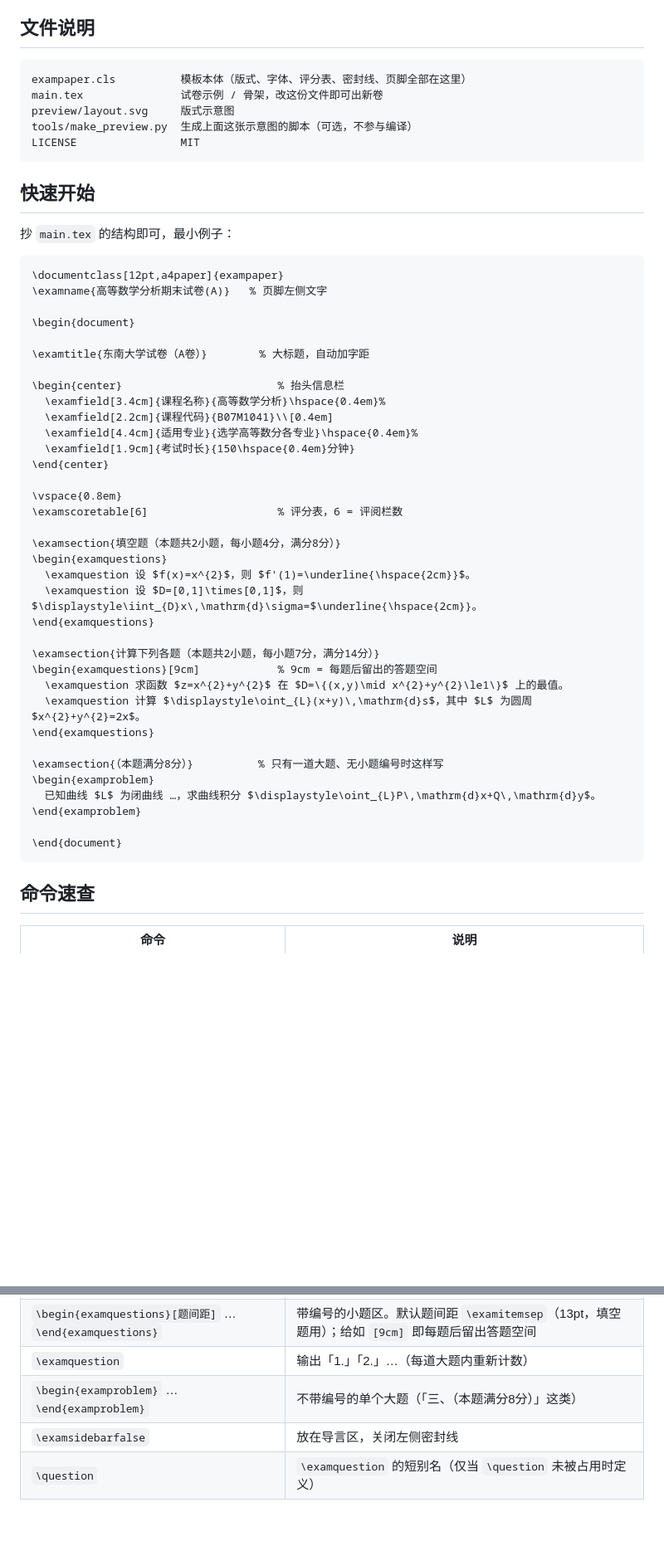
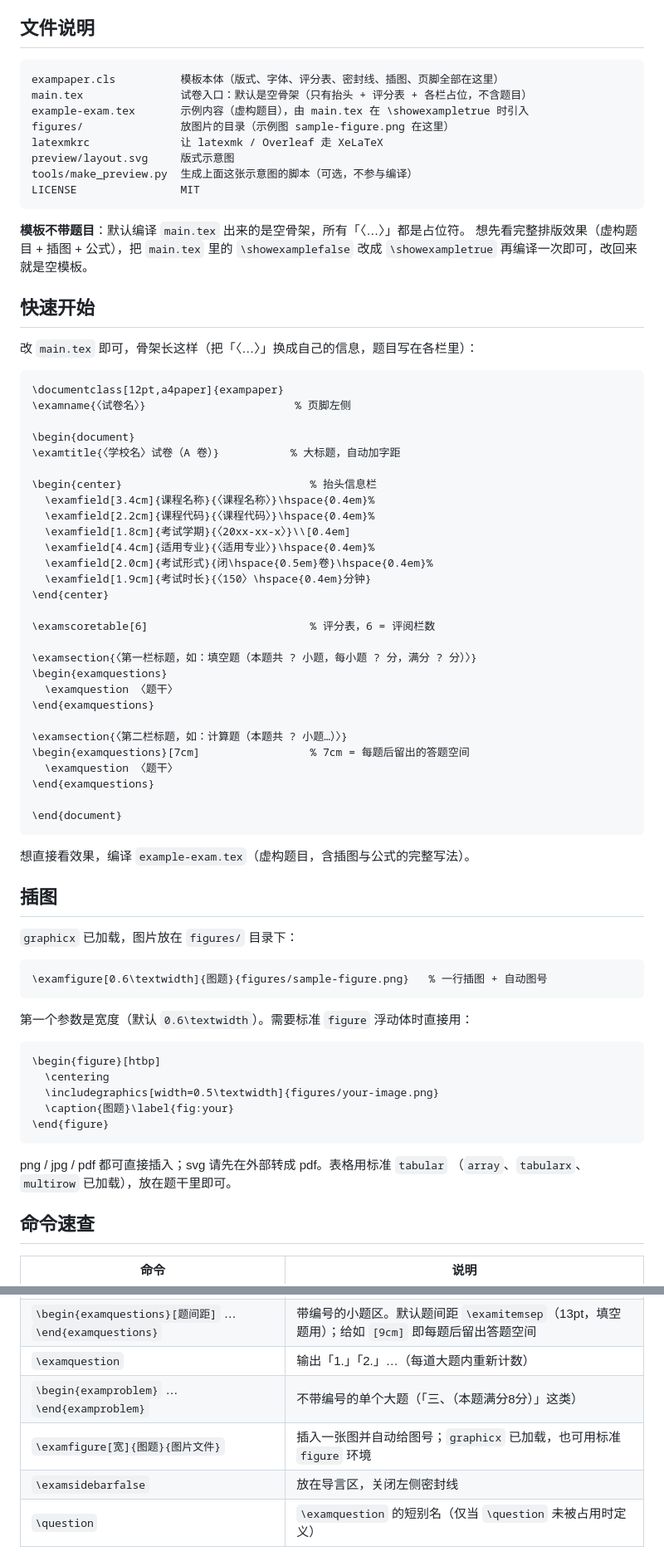
Before and after one commit to sunflower070203/SEU-Test-Latex-Template, a Markdown page: README.md, 2 parts joined by grey strips. Shown at 83% size. Rendered like a GitHub page; blank space fills up the shorter version.

Commit message:
重构：main.tex 加 \showexample 开关（默认空模板，一键看示例）；示例改为内容文件并新增插图命令与示例图；README 更新

````diff
--- a/README.md
+++ b/README.md
@@ -56,54 +56,77 @@ latexmk -xelatex main.tex
 ## 文件说明
 
 ```
-exampaper.cls          模板本体（版式、字体、评分表、密封线、页脚全部在这里）
-main.tex               试卷示例 / 骨架，改这份文件即可出新卷
+exampaper.cls          模板本体（版式、字体、评分表、密封线、插图、页脚全部在这里）
+main.tex               试卷入口：默认是空骨架（只有抬头 + 评分表 + 各栏占位，不含题目）
+example-exam.tex       示例内容（虚构题目），由 main.tex 在 \showexampletrue 时引入
+figures/               放图片的目录（示例图 sample-figure.png 在这里）
+latexmkrc              让 latexmk / Overleaf 走 XeLaTeX
 preview/layout.svg     版式示意图
 tools/make_preview.py  生成上面这张示意图的脚本（可选，不参与编译）
 LICENSE                MIT
 ```
 
+**模板不带题目**：默认编译 `main.tex` 出来的是空骨架，所有「〈…〉」都是占位符。
+想先看完整排版效果（虚构题目 + 插图 + 公式），把 `main.tex` 里的
+`\showexamplefalse` 改成 `\showexampletrue` 再编译一次即可，改回来就是空模板。
+
 ## 快速开始
 
-抄 `main.tex` 的结构即可，最小例子：
+改 `main.tex` 即可，骨架长这样（把「〈…〉」换成自己的信息，题目写在各栏里）：
 
 ```latex
 \documentclass[12pt,a4paper]{exampaper}
-\examname{高等数学分析期末试卷(A)}   % 页脚左侧文字
+\examname{〈试卷名〉}                       % 页脚左侧
 
 \begin{document}
+\examtitle{〈学校名〉试卷（A 卷）}           % 大标题，自动加字距
 
-\examtitle{东南大学试卷（A卷）}        % 大标题，自动加字距
-
-\begin{center}                        % 抬头信息栏
-  \examfield[3.4cm]{课程名称}{高等数学分析}\hspace{0.4em}%
-  \examfield[2.2cm]{课程代码}{B07M1041}\\[0.4em]
-  \examfield[4.4cm]{适用专业}{选学高等数分各专业}\hspace{0.4em}%
-  \examfield[1.9cm]{考试时长}{150\hspace{0.4em}分钟}
+\begin{center}                             % 抬头信息栏
+  \examfield[3.4cm]{课程名称}{〈课程名称〉}\hspace{0.4em}%
+  \examfield[2.2cm]{课程代码}{〈课程代码〉}\hspace{0.4em}%
+  \examfield[1.8cm]{考试学期}{〈20xx-xx-x〉}\\[0.4em]
+  \examfield[4.4cm]{适用专业}{〈适用专业〉}\hspace{0.4em}%
+  \examfield[2.0cm]{考试形式}{闭\hspace{0.5em}卷}\hspace{0.4em}%
+  \examfield[1.9cm]{考试时长}{〈150〉\hspace{0.4em}分钟}
 \end{center}
 
-\vspace{0.8em}
-\examscoretable[6]                    % 评分表，6 = 评阅栏数
+\examscoretable[6]                         % 评分表，6 = 评阅栏数
 
-\examsection{填空题（本题共2小题，每小题4分，满分8分）}
+\examsection{〈第一栏标题，如：填空题（本题共 ? 小题，每小题 ? 分，满分 ? 分）〉}
 \begin{examquestions}
-  \examquestion 设 $f(x)=x^{2}$，则 $f'(1)=\underline{\hspace{2cm}}$。
-  \examquestion 设 $D=[0,1]\times[0,1]$，则 $\displaystyle\iint_{D}x\,\mathrm{d}\sigma=$\underline{\hspace{2cm}}。
+  \examquestion 〈题干〉
 \end{examquestions}
 
-\examsection{计算下列各题（本题共2小题，每小题7分，满分14分）}
-\begin{examquestions}[9cm]            % 9cm = 每题后留出的答题空间
-  \examquestion 求函数 $z=x^{2}+y^{2}$ 在 $D=\{(x,y)\mid x^{2}+y^{2}\le1\}$ 上的最值。
-  \examquestion 计算 $\displaystyle\oint_{L}(x+y)\,\mathrm{d}s$，其中 $L$ 为圆周 $x^{2}+y^{2}=2x$。
+\examsection{〈第二栏标题，如：计算题（本题共 ? 小题…）〉}
+\begin{examquestions}[7cm]                 % 7cm = 每题后留出的答题空间
+  \examquestion 〈题干〉
 \end{examquestions}
-
-\examsection{（本题满分8分）}          % 只有一道大题、无小题编号时这样写
-\begin{examproblem}
-  已知曲线 $L$ 为闭曲线 …，求曲线积分 $\displaystyle\oint_{L}P\,\mathrm{d}x+Q\,\mathrm{d}y$。
-\end{examproblem}
 
 \end{document}
 ```
+
+想直接看效果，编译 `example-exam.tex`（虚构题目，含插图与公式的完整写法）。
+
+## 插图
+
+`graphicx` 已加载，图片放在 `figures/` 目录下：
+
+```latex
+\examfigure[0.6\textwidth]{图题}{figures/sample-figure.png}   % 一行插图 + 自动图号
+```
+
+第一个参数是宽度（默认 `0.6\textwidth`）。需要标准 `figure` 浮动体时直接用：
+
+```latex
+\begin{figure}[htbp]
+  \centering
+  \includegraphics[width=0.5\textwidth]{figures/your-image.png}
+  \caption{图题}\label{fig:your}
+\end{figure}
+```
+
+png / jpg / pdf 都可直接插入；svg 请先在外部转成 pdf。表格用标准 `tabular`
+（`array`、`tabularx`、`multirow` 已加载），放在题干里即可。
 
 ## 命令速查
 
@@ -117,6 +140,7 @@ LICENSE                MIT
 | `\begin{examquestions}[题间距]` … `\end{examquestions}` | 带编号的小题区。默认题间距 `\examitemsep`（13pt，填空题用）；给如 `[9cm]` 即每题后留出答题空间 |
 | `\examquestion` | 输出「1.」「2.」…（每道大题内重新计数） |
 | `\begin{examproblem}` … `\end{examproblem}` | 不带编号的单个大题（「三、（本题满分8分）」这类） |
+| `\examfigure[宽]{图题}{图片文件}` | 插入一张图并自动给图号；`graphicx` 已加载，也可用标准 `figure` 环境 |
 | `\examsidebarfalse` | 放在导言区，关闭左侧密封线 |
 | `\question` | `\examquestion` 的短别名（仅当 `\question` 未被占用时定义） |
 
````
Also changed, not shown: figures/sample-figure.png (added), 3 other files.
